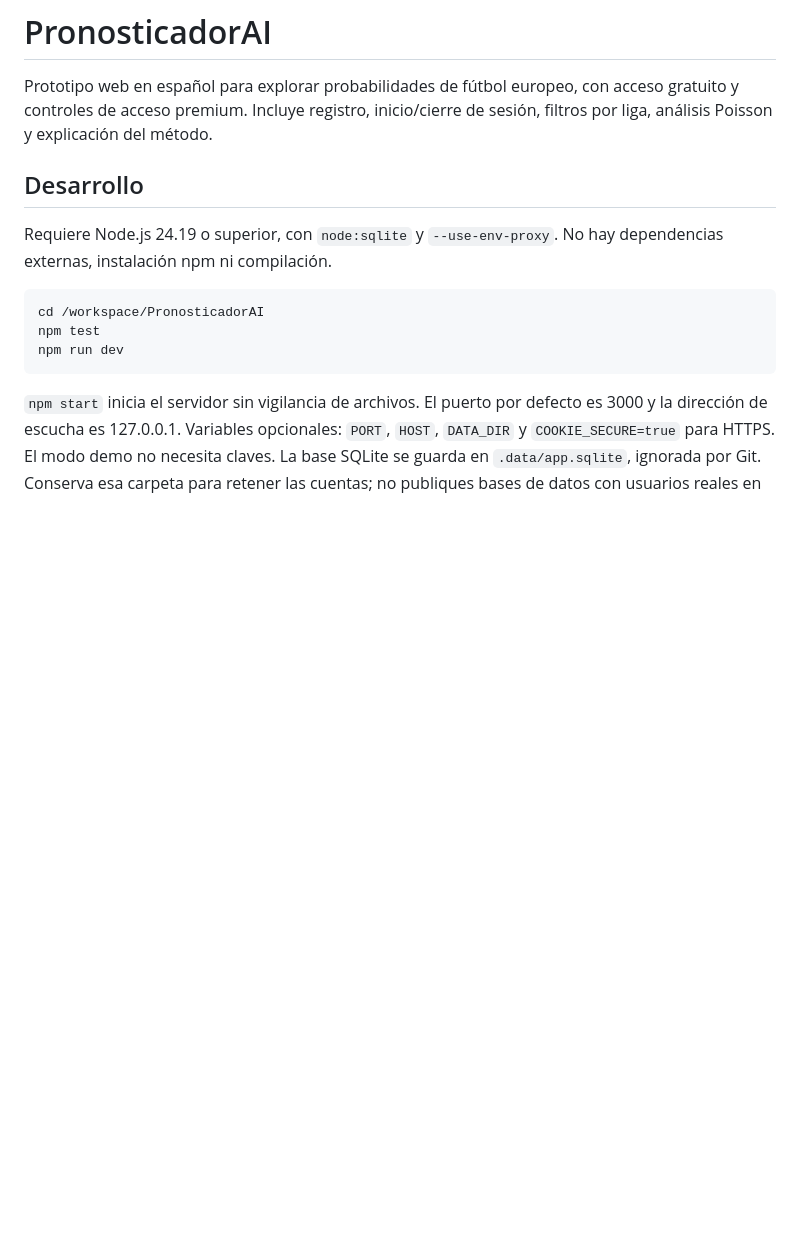
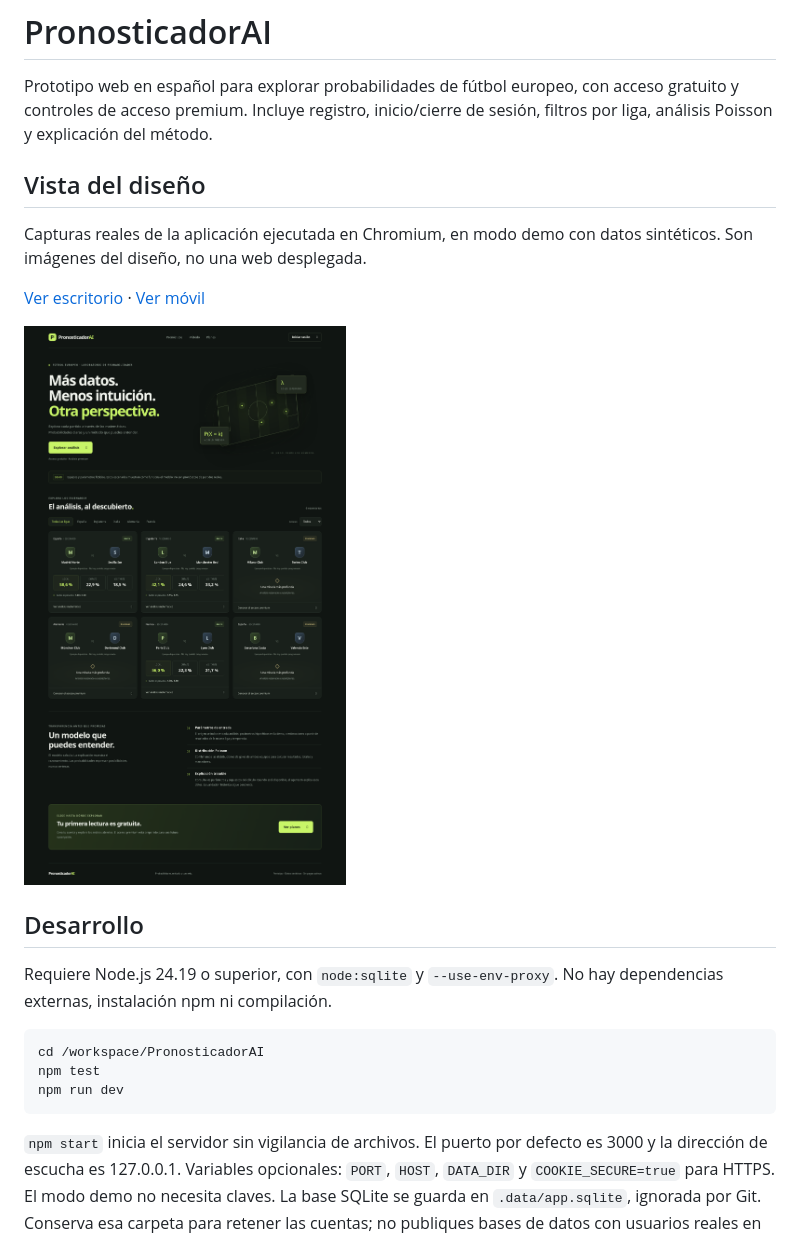
Before and after one commit to angarilab/PronosticadorAI, a Markdown page: README.md, the part around the change. Rendered like a GitHub page; pictures changed too: docs/capturas/escritorio.png (added); blank space fills up the shorter version.

Commit message:
Add real desktop and mobile screenshots to project documentation

```diff
--- a/README.md
+++ b/README.md
@@ -1,6 +1,14 @@
 # PronosticadorAI
 
 Prototipo web en español para explorar probabilidades de fútbol europeo, con acceso gratuito y controles de acceso premium. Incluye registro, inicio/cierre de sesión, filtros por liga, análisis Poisson y explicación del método.
+
+## Vista del diseño
+
+Capturas reales de la aplicación ejecutada en Chromium, en modo demo con datos sintéticos. Son imágenes del diseño, no una web desplegada.
+
+[Ver escritorio](docs/capturas/escritorio.png) · [Ver móvil](docs/capturas/movil.png)
+
+![Diseño de escritorio de PronosticadorAI](docs/capturas/escritorio.png)
 
 ## Desarrollo
 
```
Also changed, not shown: docs/capturas/movil.png (added).
